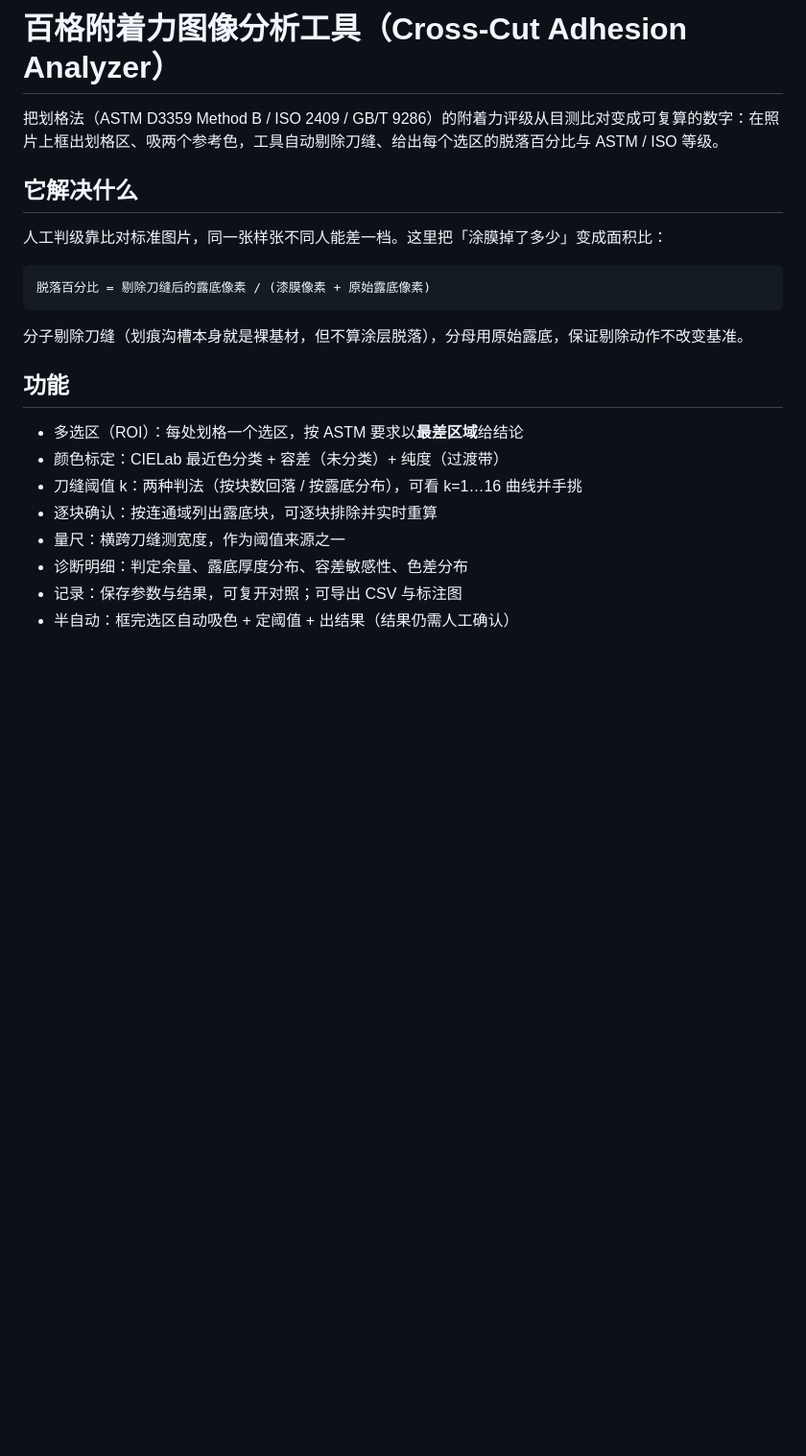
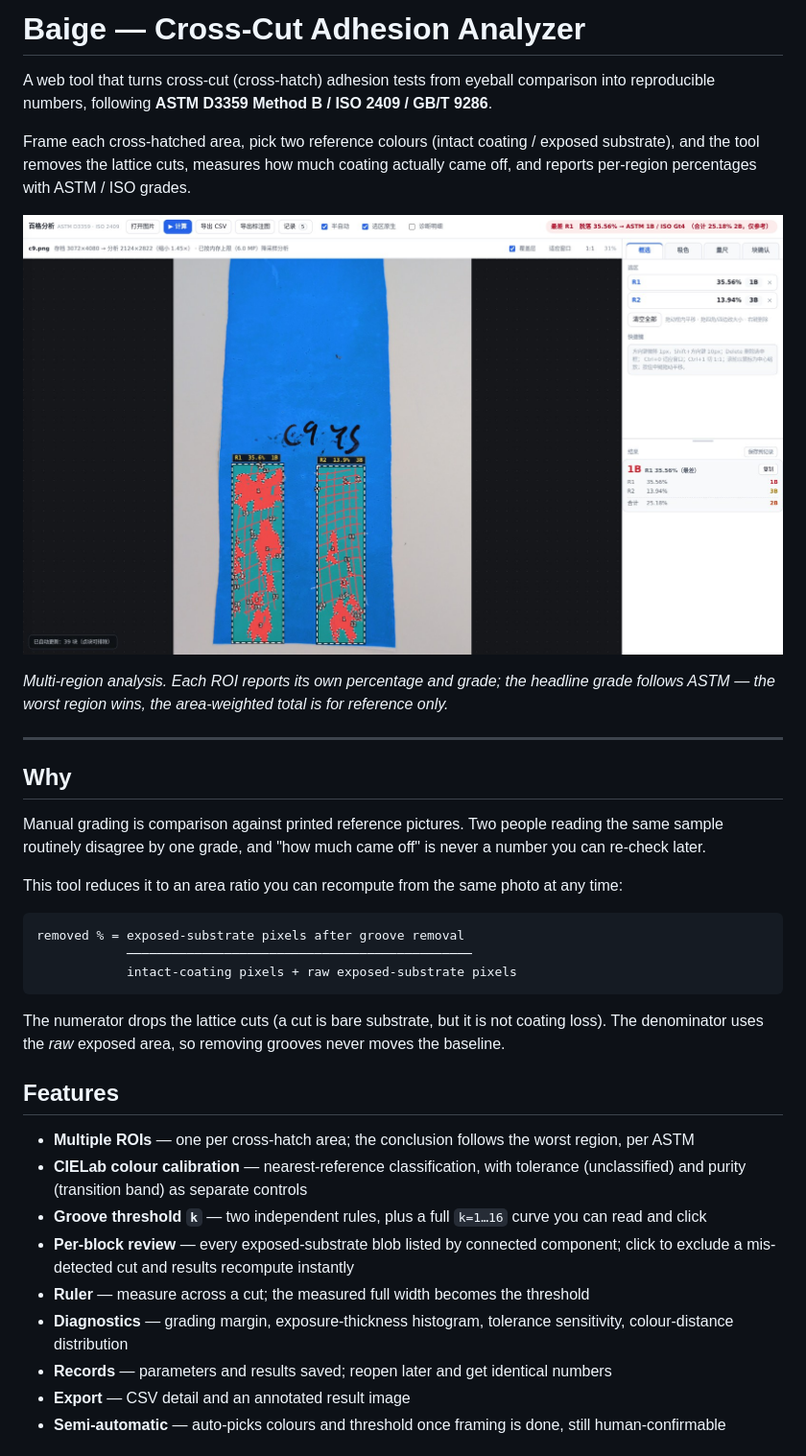
Before and after one commit to iamsad3508/baige-crosscut, a Markdown page: README.md, the part around one of its changes. Shown at 96% size. Rendered like a GitHub page; pictures changed too: docs/img/ui-overview.jpg (added); blank space fills up the shorter version.

Commit message:
README: 英文主体 + 截图（界面/判法曲线/逐块轮廓/标注图）+ 中文版 README.zh-CN.md + 技术说明 PDF

````diff
--- a/README.md
+++ b/README.md
@@ -1,25 +1,38 @@
-# 百格附着力图像分析工具（Cross-Cut Adhesion Analyzer）
+# Baige — Cross-Cut Adhesion Analyzer
 
-把划格法（ASTM D3359 Method B / ISO 2409 / GB/T 9286）的附着力评级从目测比对变成可复算的数字：在照片上框出划格区、吸两个参考色，工具自动剔除刀缝、给出每个选区的脱落百分比与 ASTM / ISO 等级。
+A web tool that turns cross-cut (cross-hatch) adhesion tests from eyeball comparison into reproducible numbers, following **ASTM D3359 Method B / ISO 2409 / GB/T 9286**.
 
-## 它解决什么
+Frame each cross-hatched area, pick two reference colours (intact coating / exposed substrate), and the tool removes the lattice cuts, measures how much coating actually came off, and reports per-region percentages with ASTM / ISO grades.
 
-人工判级靠比对标准图片，同一张样张不同人能差一档。这里把「涂膜掉了多少」变成面积比：
+![UI overview](docs/img/ui-overview.jpg)
+
+*Multi-region analysis. Each ROI reports its own percentage and grade; the headline grade follows ASTM — the worst region wins, the area-weighted total is for reference only.*
+
+---
+
+## Why
+
+Manual grading is comparison against printed reference pictures. Two people reading the same sample routinely disagree by one grade, and "how much came off" is never a number you can re-check later.
+
+This tool reduces it to an area ratio you can recompute from the same photo at any time:
 
 ```
-脱落百分比 = 剔除刀缝后的露底像素 / (漆膜像素 + 原始露底像素)
+removed % = exposed-substrate pixels after groove removal
+            ──────────────────────────────────────────────
+            intact-coating pixels + raw exposed-substrate pixels
 ```
 
-分子剔除刀缝（划痕沟槽本身就是裸基材，但不算涂层脱落），分母用原始露底，保证剔除动作不改变基准。
+The numerator drops the lattice cuts (a cut is bare substrate, but it is not coating loss). The denominator uses the *raw* exposed area, so removing grooves never moves the baseline.
 
-## 功能
+## Features
 
-- 多选区（ROI）：每处划格一个选区，按 ASTM 要求以**最差区域**给结论
-- 颜色标定：CIELab 最近色分类 + 容差（未分类）+ 纯度（过渡带）
-- 刀缝阈值 k：两种判法（按块数回落 / 按露底分布），可看 k=1…16 曲线并手挑
-- 逐块确认：按连通域列出露底块，可逐块排除并实时重算
-- 量尺：横跨刀缝测宽度，作为阈值来源之一
-- 诊断明细：判定余量、露底厚度分布、容差敏感性、色差分布
-- 记录：保存参数与结果，可复开对照；可导出 CSV 与标注图
-- 半自动：框完选区自动吸色 + 定阈值 + 出结果（结果仍需人工确认）
+- **Multiple ROIs** — one per cross-hatch area; the conclusion follows the worst region, per ASTM
+- **CIELab colour calibration** — nearest-reference classification, with tolerance (unclassified) and purity (transition band) as separate controls
+- **Groove threshold `k`** — two independent rules, plus a full `k=1…16` curve you can read and click
+- **Per-block review** — every exposed-substrate blob listed by connected component; click to exclude a mis-detected cut and results recompute instantly
+- **Ruler** — measure across a cut; the measured full width becomes the threshold
+- **Diagnostics** — grading margin, exposure-thickness histogram, tolerance sensitivity, colour-distance distribution
+- **Records** — parameters and results saved; reopen later and get identical numbers
+- **Export** — CSV detail and an annotated result image
+- **Semi-automatic** — auto-picks colours and threshold once framing is done, still human-confirmable
 
````
Also changed, not shown: other parts of README.md (+62 -27 lines), README.zh-CN.md (added, +112 -0 lines), docs/img/detail-blocks.jpg (added), docs/img/export-annotated.jpg (added), docs/img/ui-knee.jpg (added), 1 other file.
